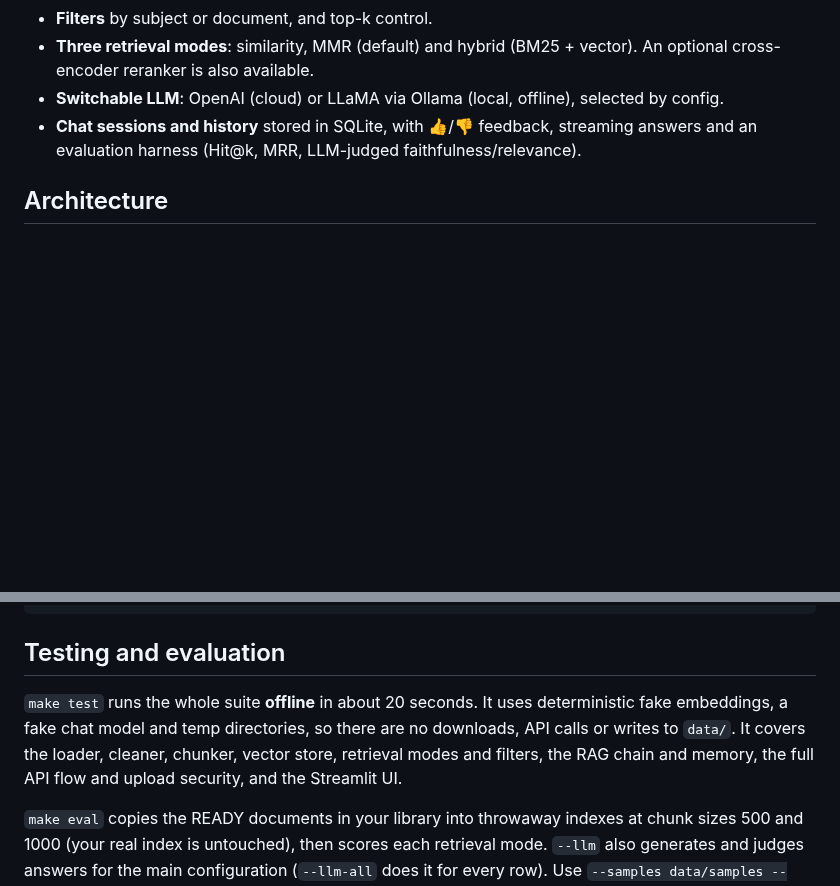
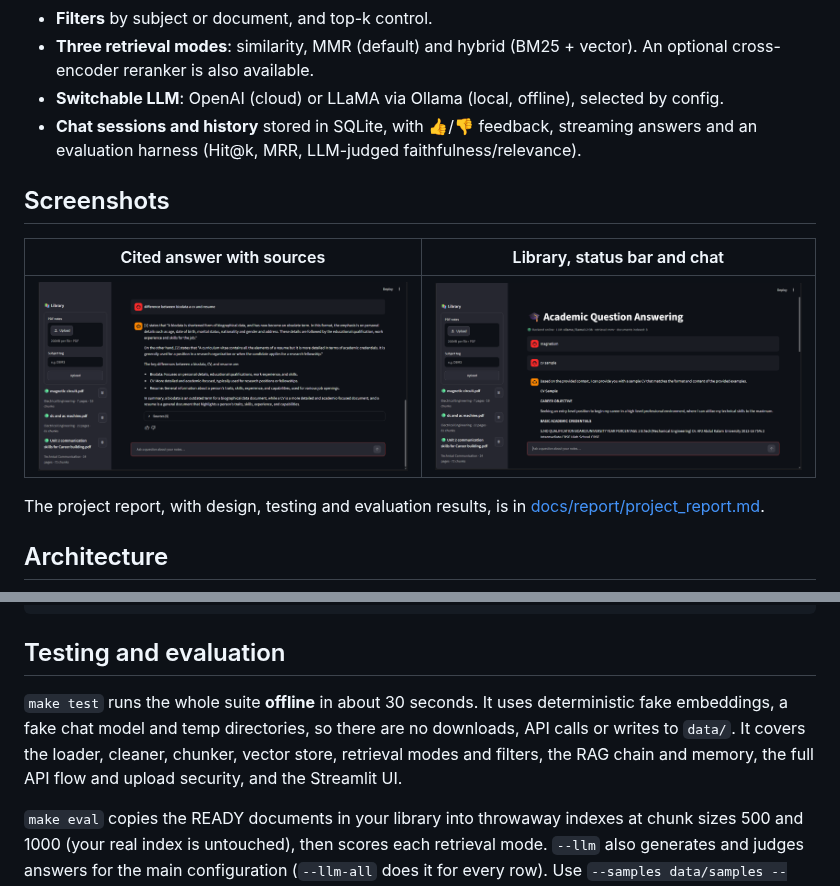
Before and after one commit to not-Lucifer/RAG-based-Question-Answering-System, a Markdown page: README.md, 2 parts joined by grey strips. GitHub-like rendering; pictures changed too: docs/screenshots/01-home-status-and-answer.png (added), docs/screenshots/03-cited-comparison-answer.png (added); blank space fills up the shorter version.

```diff
--- a/README.md
+++ b/README.md
@@ -14,6 +14,14 @@ Project P_102 · Python · LangChain · ChromaDB · FastAPI · Streamlit · runs
 - **Three retrieval modes**: similarity, MMR (default) and hybrid (BM25 + vector). An optional cross-encoder reranker is also available.
 - **Switchable LLM**: OpenAI (cloud) or LLaMA via Ollama (local, offline), selected by config.
 - **Chat sessions and history** stored in SQLite, with 👍/👎 feedback, streaming answers and an evaluation harness (Hit@k, MRR, LLM-judged faithfulness/relevance).
+
+## Screenshots
+
+| Cited answer with sources | Library, status bar and chat |
+|---|---|
+| ![Cited comparison answer](docs/screenshots/03-cited-comparison-answer.png) | ![Home screen](docs/screenshots/01-home-status-and-answer.png) |
+
+The project report, with design, testing and evaluation results, is in [docs/report/project_report.md](docs/report/project_report.md).
 
 ## Architecture
 
@@ -129,7 +137,7 @@ python scripts/run_eval.py --modes similarity mmr hybrid              # add --ll
 
 ## Testing and evaluation
 
-`make test` runs the whole suite **offline** in about 20 seconds. It uses deterministic fake embeddings, a fake chat model and temp directories, so there are no downloads, API calls or writes to `data/`. It covers the loader, cleaner, chunker, vector store, retrieval modes and filters, the RAG chain and memory, the full API flow and upload security, and the Streamlit UI.
+`make test` runs the whole suite **offline** in about 30 seconds. It uses deterministic fake embeddings, a fake chat model and temp directories, so there are no downloads, API calls or writes to `data/`. It covers the loader, cleaner, chunker, vector store, retrieval modes and filters, the RAG chain and memory, the full API flow and upload security, and the Streamlit UI.
 
 `make eval` copies the READY documents in your library into throwaway indexes at chunk sizes 500 and 1000 (your real index is untouched), then scores each retrieval mode. `--llm` also generates and judges answers for the main configuration (`--llm-all` does it for every row). Use `--samples data/samples --dataset evaluation/sample_dataset.json` to evaluate the bundled sample notes instead.
 
```
Also changed, not shown: CLAUDE.md (+3 -2 lines), docs/report/project_report.md (added, +494 -0 lines), docs/screenshots/02-conversation-with-follow-ups.png (added), 3 other files.
